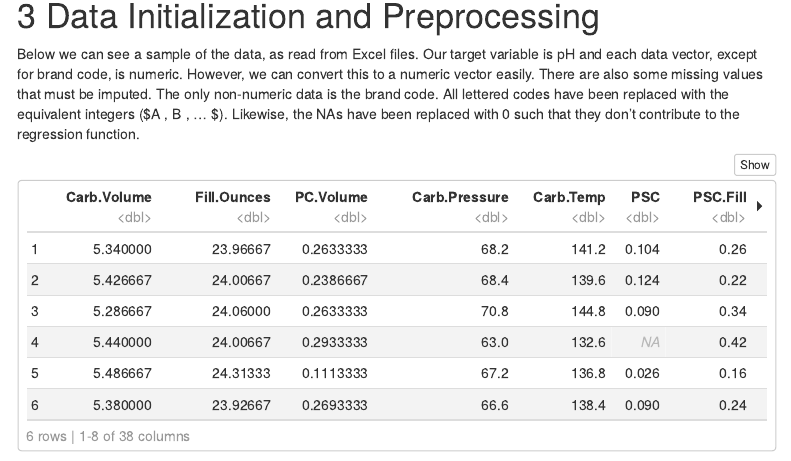
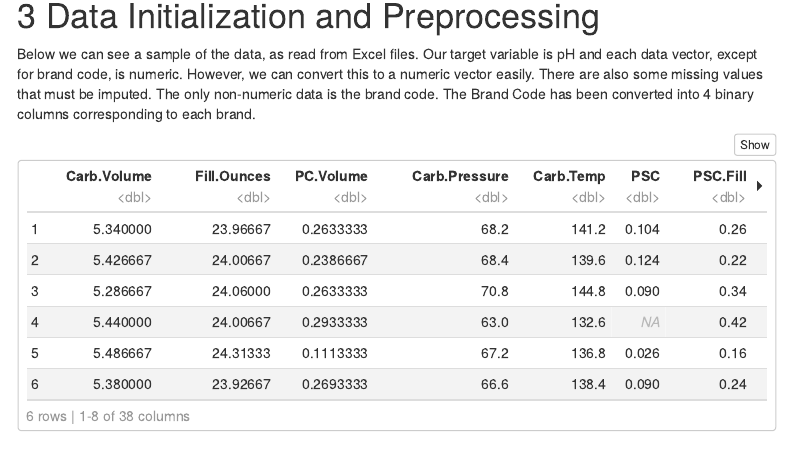
Before and after one commit to simplymathematics/forecasting-project, an R Markdown document (Report.Rmd): the page in a window 1100 px wide, from 1010 px down. Rendered offline with R 4.5, knitr and Pandoc, with nearby package versions; some code elsewhere in the file could not run offline; menus at the side of the page are left out.

Commit message:
make gh page

````diff
--- a/Report.Rmd
+++ b/Report.Rmd
@@ -71,9 +71,7 @@ library(xlsx)
 
 # Data Initialization and Preprocessing
 
-Below we can see a sample of the data, as read from Excel files. Our target variable is pH and each data vector, except for brand code, is numeric. However, we can convert this to a numeric vector easily. There are also some missing values that must be imputed. The only non-numeric data is the brand code. All lettered codes have been replaced with the equivalent integers
-($A \rightarrow 1, B \rightarrow 2, ... $). Likewise, the NAs have been replaced with 0 such that they don't contribute to the regression function.
-
+Below we can see a sample of the data, as read from Excel files. Our target variable is pH and each data vector, except for brand code, is numeric. However, we can convert this to a numeric vector easily. There are also some missing values that must be imputed. The only non-numeric data is the brand code. The Brand Code has been converted into 4 binary columns corresponding to each brand.
 
 ```{r init1, eval=T, echo=T, warning=F, message=F}
 training <- read_excel("StudentData.xlsx")
````
Also changed, not shown: 1 other file.
